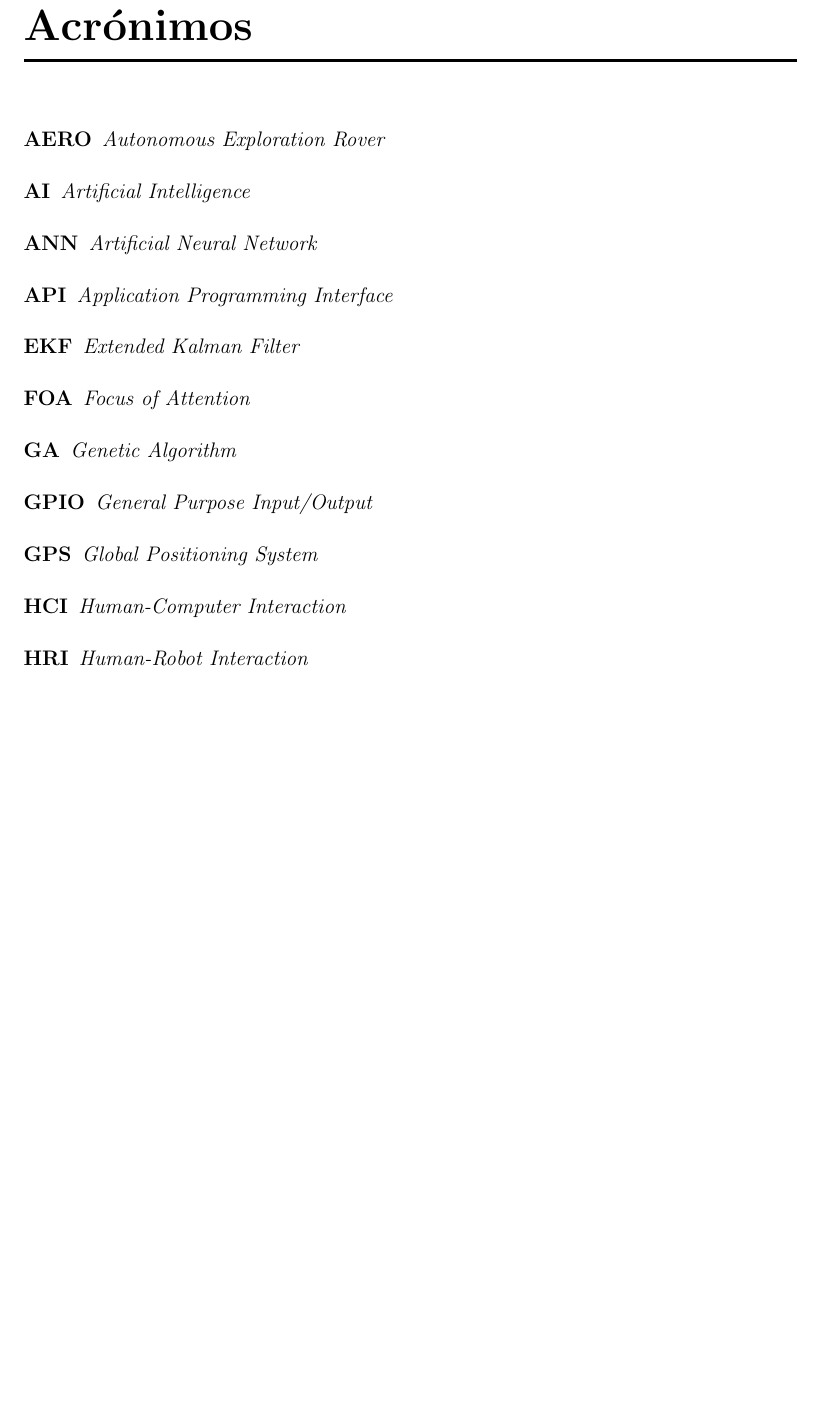
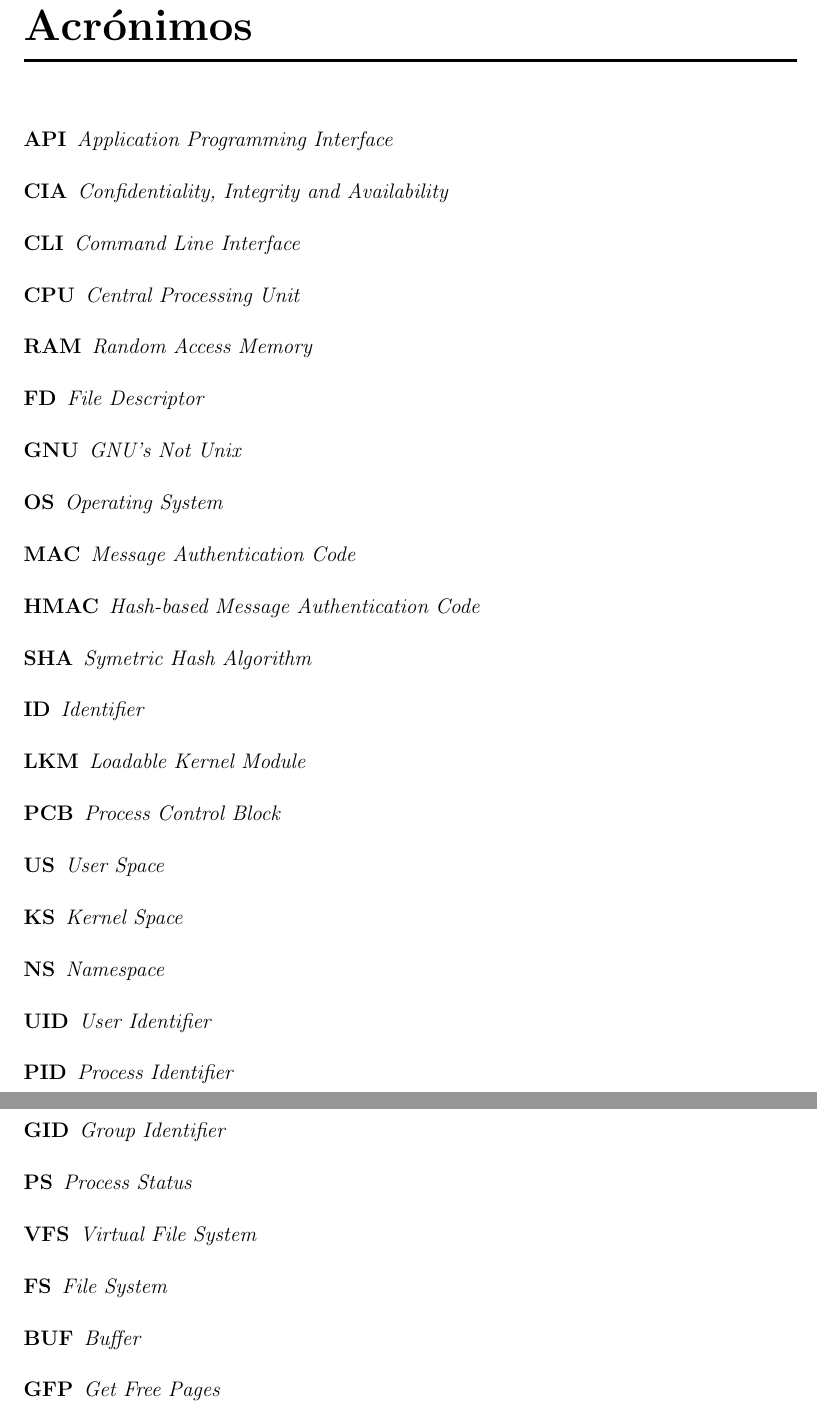
Before and after one commit to nowelito28/TFG, a LaTeX thesis (Project_report/plantilla-latex-tfg-spanish/memoria.tex, which reads Project_report/plantilla-latex-tfg-spanish/portada/acronimos.tex): part of page 6 of 23 before the commit and two parts of pages 6 and 7 of 24 after it, the two joined at a grey line, cut so that both start at the same text, the shorter picture padded with empty space. Compiled offline with pdfLaTeX.

Commit message:
acronyms 1

```diff
--- a/Project_report/plantilla-latex-tfg-spanish/portada/acronimos.tex
+++ b/Project_report/plantilla-latex-tfg-spanish/portada/acronimos.tex
@@ -3,16 +3,30 @@
 \chapter*{Acrónimos\markboth{Acrónimos}{Acrónimos}}
 
 % Añade a continuación los acrónimos que uses en el documento. Algunos ejemplos:
-\begin{acronym}
-	\acro{AERO}{\emph{Autonomous Exploration Rover}}
-	\acro{AI}{\emph{Artificial Intelligence}}
-	\acro{ANN}{\emph{Artificial Neural Network}}
-	\acro{API}{\emph{Application Programming Interface}}
-	\acro{EKF}{\emph{Extended Kalman Filter}}
-	\acro{FOA}{\emph{Focus of Attention}}
-	\acro{GA}{\emph{Genetic Algorithm}}
-	\acro{GPIO}{\emph{General Purpose Input/Output}}
-	\acro{GPS}{\emph{Global Positioning System}}
-	\acro{HCI}{\emph{Human-Computer Interaction}}
-	\acro{HRI}{\emph{Human-Robot Interaction}}
-\end{acronym}
+\begin{description}
+    \item[API] \emph{Application Programming Interface}
+    \item[CIA] \emph{Confidentiality, Integrity and Availability}
+    \item[CLI] \emph{Command Line Interface}
+    \item[CPU] \emph{Central Processing Unit}
+    \item[RAM] \emph{Random Access Memory}
+    \item[FD] \emph{File Descriptor}
+    \item[GNU] \emph{GNU's Not Unix}
+    \item[OS] \emph{Operating System}
+    \item[MAC] \emph{Message Authentication Code}
+    \item[HMAC] \emph{Hash-based Message Authentication Code}
+    \item[SHA] \emph{Symetric Hash Algorithm}
+    \item[ID] \emph{Identifier}
+    \item[LKM] \emph{Loadable Kernel Module}
+    \item[PCB] \emph{Process Control Block}
+    \item[US] \emph{User Space}
+    \item[KS] \emph{Kernel Space}
+    \item[NS] \emph{Namespace}
+    \item[UID] \emph{User Identifier}
+    \item[PID] \emph{Process Identifier}
+    \item[GID] \emph{Group Identifier}
+    \item[PS] \emph{Process Status}
+    \item[VFS] \emph{Virtual File System}
+	\item[FS] \emph{File System}
+	\item[BUF] \emph{Buffer}
+	\item[GFP] \emph{Get Free Pages}
+\end{description}
```
Also changed, not shown: Project_report/plantilla-latex-tfg-spanish/memoria.pdf.
